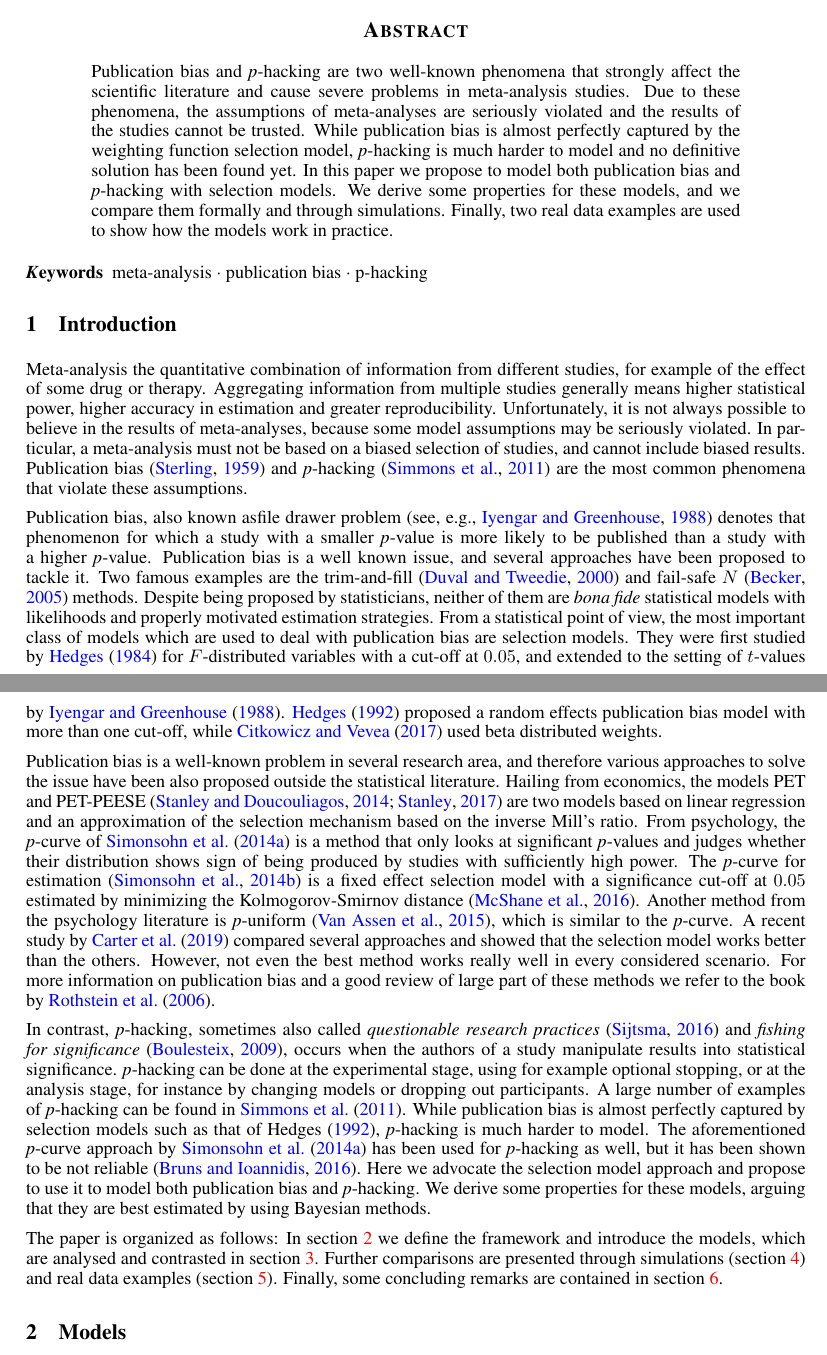
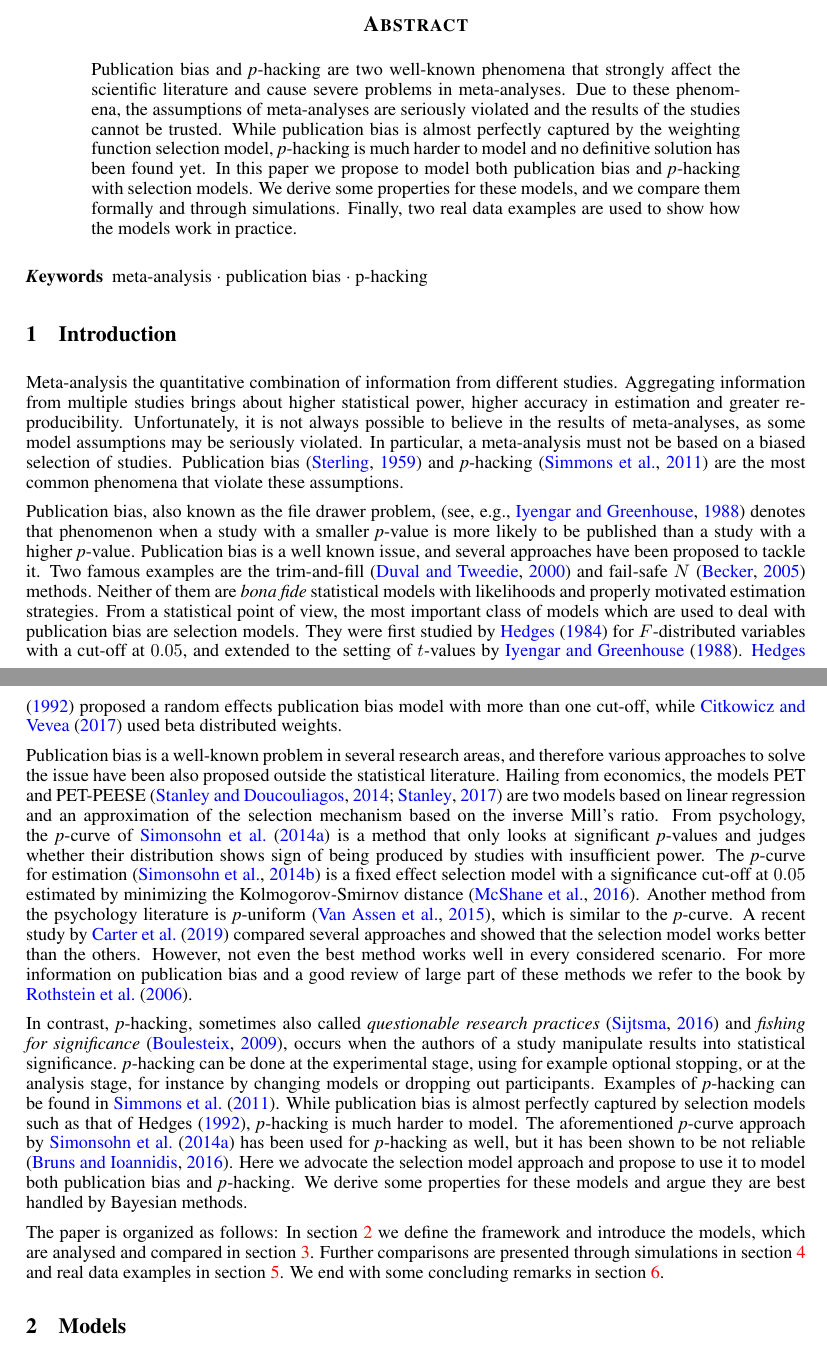
Before and after one commit to JonasMoss/p-hacking, a LaTeX paper (main.tex): two parts of pages 1 and 2 of 21, joined at a grey line, cut so that both start at the same text. Compiled offline with pdfLaTeX.

Commit message:
:pear: Reread introduction.

```diff
--- a/main.tex
+++ b/main.tex
@@ -81,7 +81,7 @@
 \maketitle
 %%%% for arXiv
 \begin{abstract}
-Publication bias and \textit{p}-hacking are two well-known phenomena that strongly affect the scientific literature and cause severe problems in meta-analysis studies. Due to these phenomena, the assumptions of meta-analyses are seriously violated and the results of the studies cannot be trusted. While publication bias is almost perfectly captured by the weighting function selection model, \textit{p}-hacking is much harder to model and no definitive solution has been found yet. In this paper we propose to model both publication bias and \textit{p}-hacking with selection models. We derive some properties for these models, and we compare them formally and through simulations. Finally, two real data examples are used to show how the models work in practice.
+Publication bias and \textit{p}-hacking are two well-known phenomena that strongly affect the scientific literature and cause severe problems in meta-analyses. Due to these phenomena, the assumptions of meta-analyses are seriously violated and the results of the studies cannot be trusted. While publication bias is almost perfectly captured by the weighting function selection model, \textit{p}-hacking is much harder to model and no definitive solution has been found yet. In this paper we propose to model both publication bias and \textit{p}-hacking with selection models. We derive some properties for these models, and we compare them formally and through simulations. Finally, two real data examples are used to show how the models work in practice.
 \end{abstract}
 
 \keywords{meta-analysis \and publication bias \and p-hacking}
@@ -116,20 +116,17 @@ Publication bias and \textit{p}-hacking are two well-known phenomena that strong
 
 \section{Introduction}
 
-Meta-analysis the quantitative combination of information from different studies, for example of the effect of some drug or therapy. Aggregating information from multiple studies generally means higher statistical power, higher accuracy in estimation and greater reproducibility. Unfortunately, it is not always possible to believe in the results of meta-analyses, because some model assumptions may be seriously violated. In particular, a meta-analysis must not be based on a biased selection of studies, and cannot include biased results. Publication bias \citep{sterling1959publication} and \textit{p}-hacking \citep{simmons2011false} are the most common phenomena that violate these assumptions.
+Meta-analysis the quantitative combination of information from different studies. Aggregating information from multiple studies brings about higher statistical power, higher accuracy in estimation and greater reproducibility. Unfortunately, it is not always possible to believe in the results of meta-analyses, as some model assumptions may be seriously violated. In particular, a meta-analysis must not be based on a biased selection of studies. Publication bias \citep{sterling1959publication} and \textit{p}-hacking \citep{simmons2011false} are the most common phenomena that violate these assumptions.
 
-Publication bias, also known asfile drawer problem \citep[see, e.g.,][]{iyengar1988selection} denotes that phenomenon for which a study with a smaller \textit{p}-value is more likely to be published than a study with a higher \textit{p}-value. Publication bias is a well known issue, and several approaches have been proposed to tackle it. Two famous examples are the trim-and-fill \citep{duval2000trim} and fail-safe $N$ \citep{becker2005failsafe} methods. Despite being proposed by statisticians, neither of them are \textit{bona fide} statistical models with likelihoods and properly motivated estimation strategies. From a statistical point of view, the most important class of models which are used to deal with publication bias are selection models. They were first studied by \citet{hedges1984estimation} for $F$-distributed variables with a cut-off at $0.05$, and extended to the setting of $t$-values by \citet{iyengar1988selection}. \citet{hedges1992modeling} proposed a random effects publication bias model with more than one cut-off, while \citet{citkowicz2017parsimonious} used beta distributed weights.
+Publication bias, also known as the file drawer problem, \citep[see, e.g.,][]{iyengar1988selection} denotes that phenomenon when a study with a smaller \textit{p}-value is more likely to be published than a study with a higher \textit{p}-value. Publication bias is a well known issue, and several approaches have been proposed to tackle it. Two famous examples are the trim-and-fill \citep{duval2000trim} and fail-safe $N$ \citep{becker2005failsafe} methods. Neither of them are \textit{bona fide} statistical models with likelihoods and properly motivated estimation strategies. From a statistical point of view, the most important class of models which are used to deal with publication bias are selection models. They were first studied by \citet{hedges1984estimation} for $F$-distributed variables with a cut-off at $0.05$, and extended to the setting of $t$-values by \citet{iyengar1988selection}. \citet{hedges1992modeling} proposed a random effects publication bias model with more than one cut-off, while \citet{citkowicz2017parsimonious} used beta distributed weights.
 
-Publication bias is a well-known problem in several research area, and therefore various approaches to solve the issue have been also proposed outside the statistical literature. Hailing from economics, the models PET and PET-PEESE \citep{stanley2014meta,stanley2017limitations} are two models based on linear regression and an approximation of the selection mechanism based on the inverse Mill's ratio. From psychology, the \textit{p}-curve of \citet{simonsohn2014p} is a method that only looks at significant \textit{p}-values and judges whether their distribution shows sign of being produced by studies with sufficiently high power. The \textit{p}-curve for estimation \citep{simonsohn2014} is a fixed effect selection model with a significance cut-off at $0.05$ estimated by minimizing the Kolmogorov-Smirnov distance \citep{mcshane2016adjusting}. Another method from the psychology literature is \textit{p}-uniform \citep{van2015meta}, which is similar to the \textit{p}-curve. A recent study by \citet{carter2019correcting} compared several approaches and showed that the selection model works better than the others. However, not even the best method works really well in every considered scenario. For more information on publication bias and a good review of large part of these methods we refer to the book by \citet{rothstein2006publication}.
+Publication bias is a well-known problem in several research areas, and therefore various approaches to solve the issue have been also proposed outside the statistical literature. Hailing from economics, the models PET and PET-PEESE \citep{stanley2014meta,stanley2017limitations} are two models based on linear regression and an approximation of the selection mechanism based on the inverse Mill's ratio. From psychology, the \textit{p}-curve of \citet{simonsohn2014p} is a method that only looks at significant \textit{p}-values and judges whether their distribution shows sign of being produced by studies with insufficient power. The \textit{p}-curve for estimation \citep{simonsohn2014} is a fixed effect selection model with a significance cut-off at $0.05$ estimated by minimizing the Kolmogorov-Smirnov distance \citep{mcshane2016adjusting}. Another method from the psychology literature is \textit{p}-uniform \citep{van2015meta}, which is similar to the \textit{p}-curve. A recent study by \citet{carter2019correcting} compared several approaches and showed that the selection model works better than the others. However, not even the best method works well in every considered scenario. For more information on publication bias and a good review of large part of these methods we refer to the book by \citet{rothstein2006publication}.
 
-In contrast, \textit{p}-hacking, sometimes also called \emph{questionable research practices} \citep{Sijtsma2016} and \emph{fishing for significance} \citep{Boulesteix2009}, occurs when the authors of a study manipulate results into statistical significance. \textit{p}-hacking can be done at the experimental stage, using for example optional stopping, or at the analysis stage, for instance by changing models or dropping out participants. A large number of examples of \textit{p}-hacking can be found in \citet{simmons2011false}. While publication bias is almost perfectly captured by selection models such as that of Hedges \citeyearpar{hedges1992modeling}, \textit{p}-hacking is much harder to model. The aforementioned \textit{p}-curve approach by \citet{simonsohn2014p} has been used for \textit{p}-hacking as well, but it has been shown to be not reliable \citep{BrunsIoannidis2016}. Here we advocate the selection model approach and propose to use it to model both publication bias and \textit{p}-hacking. We derive some properties for these models, arguing that they are best estimated by using Bayesian methods.
+In contrast, \textit{p}-hacking, sometimes also called \emph{questionable research practices} \citep{Sijtsma2016} and \emph{fishing for significance} \citep{Boulesteix2009}, occurs when the authors of a study manipulate results into statistical significance. \textit{p}-hacking can be done at the experimental stage, using for example optional stopping, or at the analysis stage, for instance by changing models or dropping out participants. Examples of \textit{p}-hacking can be found in \citet{simmons2011false}. While publication bias is almost perfectly captured by selection models such as that of Hedges \citeyearpar{hedges1992modeling}, \textit{p}-hacking is much harder to model. The aforementioned \textit{p}-curve approach by \citet{simonsohn2014p} has been used for \textit{p}-hacking as well, but it has been shown to be not reliable \citep{BrunsIoannidis2016}. Here we advocate the selection model approach and propose to use it to model both publication bias and \textit{p}-hacking. We derive some properties for these models and argue they are best handled by Bayesian methods.
 
-The paper is organized as follows: In section \ref{sect:models} we define the framework and introduce the models, which are analysed and contrasted in section \ref{sect:differences}. Further comparisons are presented through simulations (section \ref{sect:simulations}) and real data examples (section \ref{sect:examples}). Finally, some concluding remarks are contained in section \ref{sect:conclusions}.
-
-
+The paper is organized as follows: In section \ref{sect:models} we define the framework and introduce the models, which are analysed and compared in section \ref{sect:differences}. Further comparisons are presented through simulations in section \ref{sect:simulations} and real data examples in section \ref{sect:examples}. We end with some concluding remarks in section \ref{sect:conclusions}.
 
 \section{Models}\label{sect:models}
-
 \subsection{Framework}
 The main ingredient of a meta-analysis is a collection of exchangeable statistics $x_{i}$. Each statistic $x_{i}$ has density $f^{\star}(x_{i};\theta_{i},\eta_{i})$, where $\eta_i$ is a known or unknown nuisance parameter and $\theta_{i}$ is an unknown parameter we wish to make inference on. This paper is about the fact that the true data-generating model $f^{\star}(x_{i};\theta_{i},\eta_{i})$ is often not what it ideally should have been, such as a normal density. It has been instead transformed into something else by the forces of publication bias and \textit{p}-hacking. Our goal is to understand what it has been transformed into, and how we can estimate $\theta_{i}$ accordingly. The publication bias model of \citet{hedges1992modeling,iyengar1988selection} and the soon-to-be introduced \textit{p}-hacking model are models that transform the underlying densities, denoted by $f^{\star}(x_{i};\theta_{i},\eta_{i})$, into new densities, $f_{i}(x_{i};\theta_{i},\eta_{i})$. The underlying densities will usually be normal, but they do not have to. The theoretical discussion in this paper will not enforce normality anywhere, but all examples of models are based on underlying normal distributions. We only require the dependencies on a parameter of interest $\theta_{i}$ and that statistical inference on $\theta_{i}$ is the goal of the analysis.
 
```
